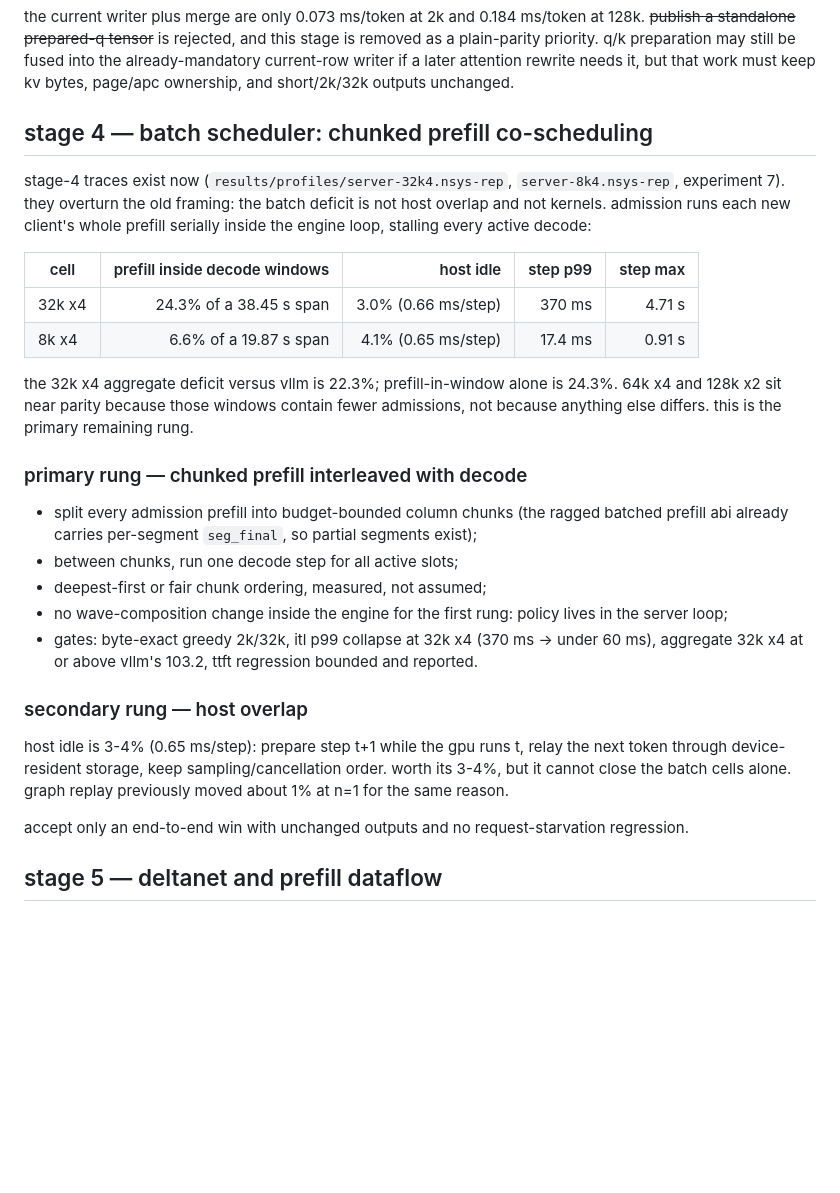
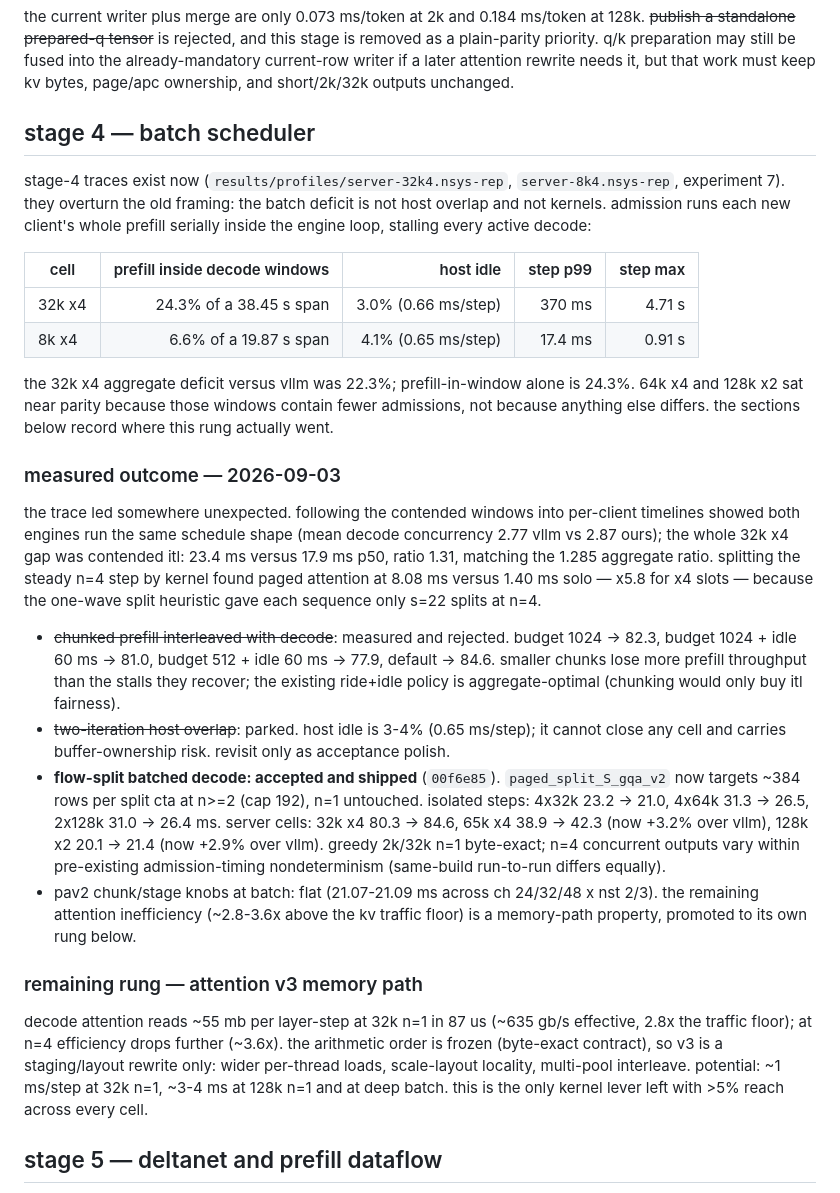
Before and after one commit to SRSWTI/knivesysl, a Markdown page: docs/level-up.md, the part around one of its changes. GitHub-like rendering; blank space fills up the shorter version.

Commit message:
docs: stage-4 measured outcome - flow-split accepted, policy sweep rejected, attention v3 memory path promoted

```diff
--- a/docs/level-up.md
+++ b/docs/level-up.md
@@ -359,7 +359,7 @@ plain-parity priority. q/k preparation may still be fused into the already-manda
 current-row writer if a later attention rewrite needs it, but that work must keep kv bytes,
 page/apc ownership, and short/2k/32k outputs unchanged.
 
-## stage 4 — batch scheduler: chunked prefill co-scheduling
+## stage 4 — batch scheduler
 
 stage-4 traces exist now (`results/profiles/server-32k4.nsys-rep`, `server-8k4.nsys-rep`,
 experiment 7). they overturn the old framing: the batch deficit is not host overlap and
@@ -371,29 +371,44 @@ loop, stalling every active decode:
 | 32k x4 | 24.3% of a 38.45 s span | 3.0% (0.66 ms/step) | 370 ms | 4.71 s |
 | 8k x4 | 6.6% of a 19.87 s span | 4.1% (0.65 ms/step) | 17.4 ms | 0.91 s |
 
-the 32k x4 aggregate deficit versus vllm is 22.3%; prefill-in-window alone is 24.3%.
-64k x4 and 128k x2 sit near parity because those windows contain fewer admissions, not
-because anything else differs. this is the primary remaining rung.
+the 32k x4 aggregate deficit versus vllm was 22.3%; prefill-in-window alone is 24.3%.
+64k x4 and 128k x2 sat near parity because those windows contain fewer admissions, not
+because anything else differs. the sections below record where this rung actually went.
 
-### primary rung — chunked prefill interleaved with decode
+### measured outcome — 2026-09-03
 
-- split every admission prefill into budget-bounded column chunks (the ragged batched
-  prefill abi already carries per-segment `seg_final`, so partial segments exist);
-- between chunks, run one decode step for all active slots;
-- deepest-first or fair chunk ordering, measured, not assumed;
-- no wave-composition change inside the engine for the first rung: policy lives in the
-  server loop;
-- gates: byte-exact greedy 2k/32k, itl p99 collapse at 32k x4 (370 ms -> under 60 ms),
-  aggregate 32k x4 at or above vllm's 103.2, ttft regression bounded and reported.
+the trace led somewhere unexpected. following the contended windows into per-client
+timelines showed both engines run the same schedule shape (mean decode concurrency 2.77
+vllm vs 2.87 ours); the whole 32k x4 gap was contended itl: 23.4 ms versus 17.9 ms p50,
+ratio 1.31, matching the 1.285 aggregate ratio. splitting the steady n=4 step by kernel
+found paged attention at 8.08 ms versus 1.40 ms solo — x5.8 for x4 slots — because the
+one-wave split heuristic gave each sequence only s=22 splits at n=4.
 
-### secondary rung — host overlap
+- ~~chunked prefill interleaved with decode~~: measured and rejected. budget 1024 -> 82.3,
+  budget 1024 + idle 60 ms -> 81.0, budget 512 + idle 60 ms -> 77.9, default -> 84.6.
+  smaller chunks lose more prefill throughput than the stalls they recover; the existing
+  ride+idle policy is aggregate-optimal (chunking would only buy itl fairness).
+- ~~two-iteration host overlap~~: parked. host idle is 3-4% (0.65 ms/step); it cannot
+  close any cell and carries buffer-ownership risk. revisit only as acceptance polish.
+- **flow-split batched decode: accepted and shipped** (`00f6e85`). `paged_split_S_gqa_v2`
+  now targets ~384 rows per split cta at n>=2 (cap 192), n=1 untouched. isolated steps:
+  4x32k 23.2 -> 21.0, 4x64k 31.3 -> 26.5, 2x128k 31.0 -> 26.4 ms. server cells:
+  32k x4 80.3 -> 84.6, 65k x4 38.9 -> 42.3 (now +3.2% over vllm), 128k x2 20.1 -> 21.4
+  (now +2.9% over vllm). greedy 2k/32k n=1 byte-exact; n=4 concurrent outputs vary within
+  pre-existing admission-timing nondeterminism (same-build run-to-run differs equally).
+- pav2 chunk/stage knobs at batch: flat (21.07-21.09 ms across ch 24/32/48 x nst 2/3).
+  the remaining attention inefficiency (~2.8-3.6x above the kv traffic floor) is a
+  memory-path property, promoted to its own rung below.
 
-host idle is 3-4% (0.65 ms/step): prepare step t+1 while the gpu runs t, relay the next
-token through device-resident storage, keep sampling/cancellation order. worth its 3-4%,
-but it cannot close the batch cells alone. graph replay previously moved about 1% at n=1
-for the same reason.
+### remaining rung — attention v3 memory path
 
-accept only an end-to-end win with unchanged outputs and no request-starvation regression.
+decode attention reads ~55 mb per layer-step at 32k n=1 in 87 us (~635 gb/s effective,
+2.8x the traffic floor); at n=4 efficiency drops further (~3.6x). the arithmetic order is
+frozen (byte-exact contract), so v3 is a staging/layout rewrite only: wider per-thread
+loads, scale-layout locality, multi-pool interleave. potential: ~1 ms/step at 32k n=1,
+~3-4 ms at 128k n=1 and at deep batch. this is the only kernel lever left with >5%
+reach across every cell.
+
 
 ## stage 5 — deltanet and prefill dataflow
 
```
Also changed, not shown: other parts of docs/level-up.md (+35 -0 lines).
